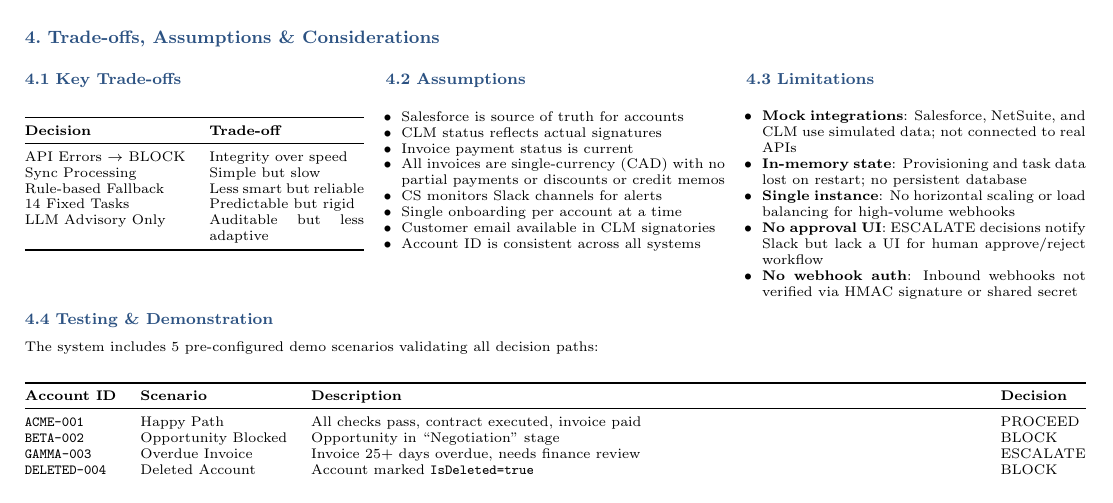
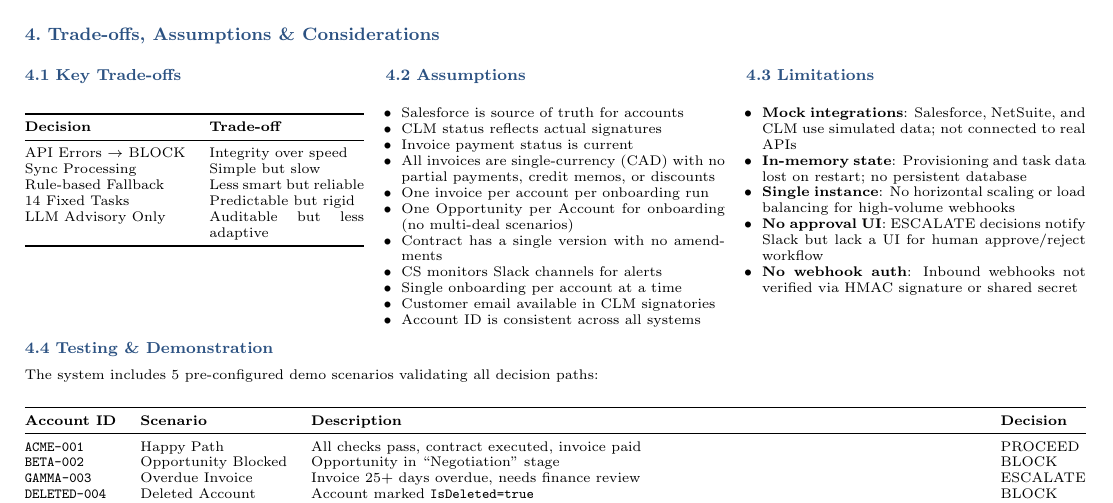
Before and after one commit to alyab16/Enterprise-Agents-Solutions-Case-Study, a LaTeX document (solution_design/Solution_Design_Document.tex): part of page 2 of 3, cut so that both start at the same text. Compiled offline with pdfLaTeX.

Commit message:
Added a few more assumptions about the current agent in the solution design document

```diff
--- a/solution_design/Solution_Design_Document.tex
+++ b/solution_design/Solution_Design_Document.tex
@@ -301,7 +301,10 @@ LLM Advisory Only & Auditable but less adaptive \\
 \item Salesforce is source of truth for accounts
 \item CLM status reflects actual signatures
 \item Invoice payment status is current
-\item All invoices are single-currency (CAD) with no partial payments or discounts or credit memos
+\item All invoices are single-currency (CAD) with no partial payments, credit memos, or discounts
+\item One invoice per account per onboarding run
+\item One Opportunity per Account for onboarding (no multi-deal scenarios)
+\item Contract has a single version with no amendments
 \item CS monitors Slack channels for alerts
 \item Single onboarding per account at a time
 \item Customer email available in CLM signatories
```
Also changed, not shown: solution_design/Solution_Design_Document.pdf.
